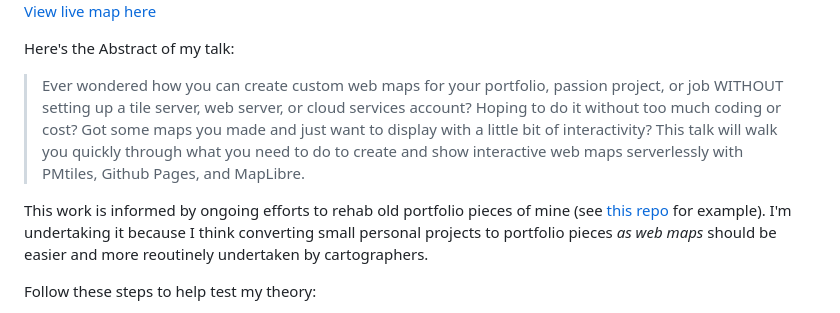
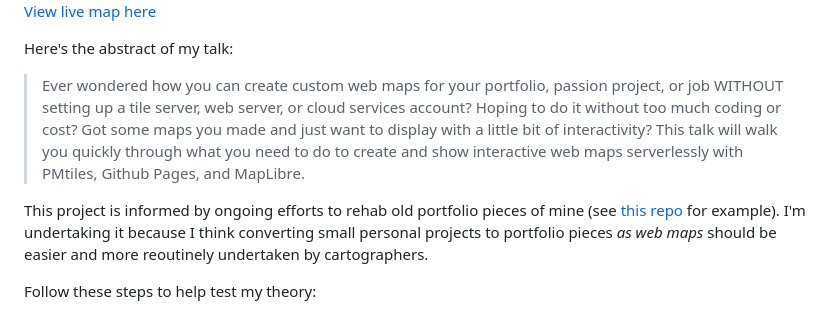
Before and after one commit to mizmay/WebMapStarterKit, a Markdown page: README.md, the part around the change. GitHub-like rendering.

```diff
--- a/README.md
+++ b/README.md
@@ -7,11 +7,11 @@ You are invited to modify this election map showing results of the 2020 election
 ![WebMapStarterKit Demo Map](./WebMapStarterKit_ElectionMap.png)
 [View live map here](https://mizmay.github.io/WebMapStarterKit/)
 
-Here's the Abstract of my talk:
+Here's the abstract of my talk:
 
 > Ever wondered how you can create custom web maps for your portfolio, passion project, or job WITHOUT setting up a tile server, web server, or cloud services account? Hoping to do it without too much coding or cost? Got some maps you made and just want to display with a little bit of interactivity? This talk will walk you quickly through what you need to do to create and show interactive web maps serverlessly with PMtiles, Github Pages, and MapLibre.
 
-This work is informed by ongoing efforts to rehab old portfolio pieces of mine (see [this repo](https://github.com/mizmay/RentAffordability) for example). I'm undertaking it because I think converting small personal projects to portfolio pieces *as web maps* should be easier and more reoutinely undertaken by cartographers.
+This project is informed by ongoing efforts to rehab old portfolio pieces of mine (see [this repo](https://github.com/mizmay/RentAffordability) for example). I'm undertaking it because I think converting small personal projects to portfolio pieces *as web maps* should be easier and more reoutinely undertaken by cartographers.
 
 Follow these steps to help test my theory:
 1. Fork or clone this repo to your Github account
```
